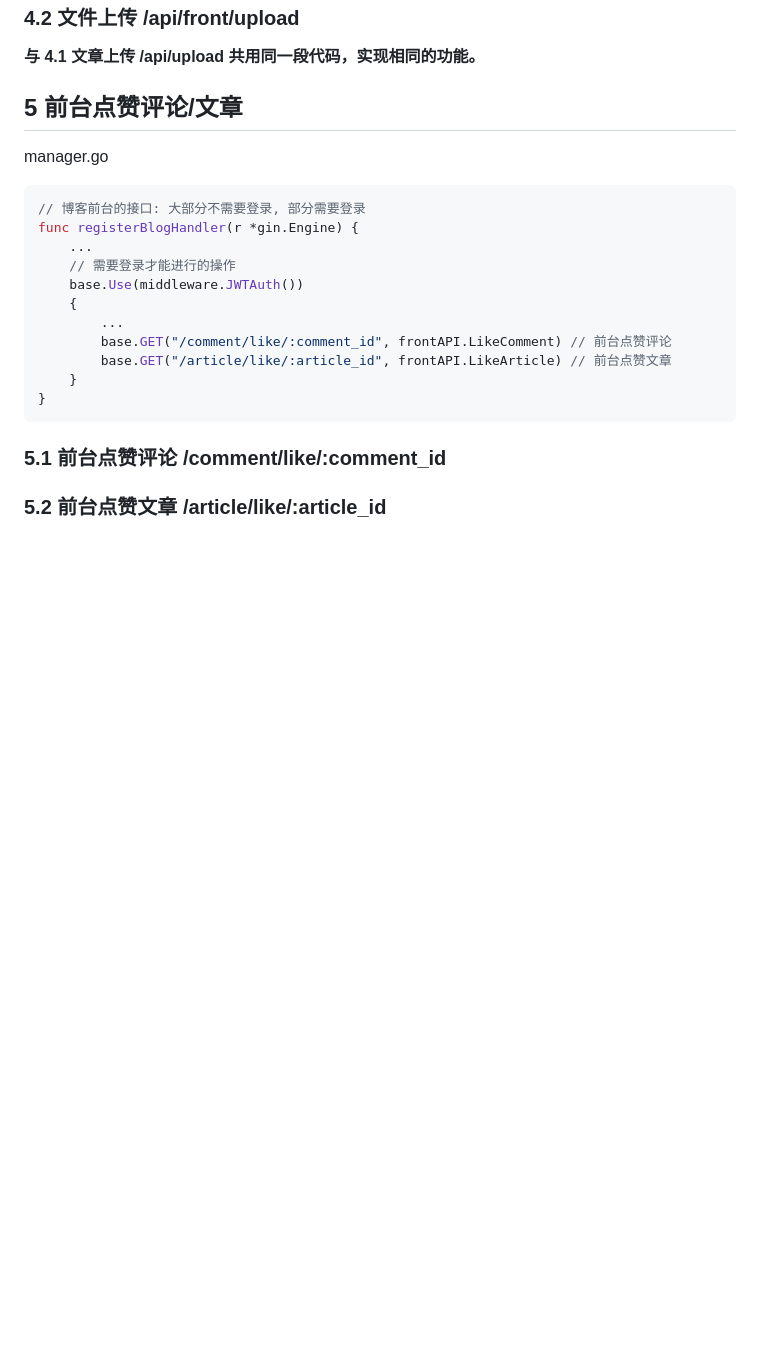
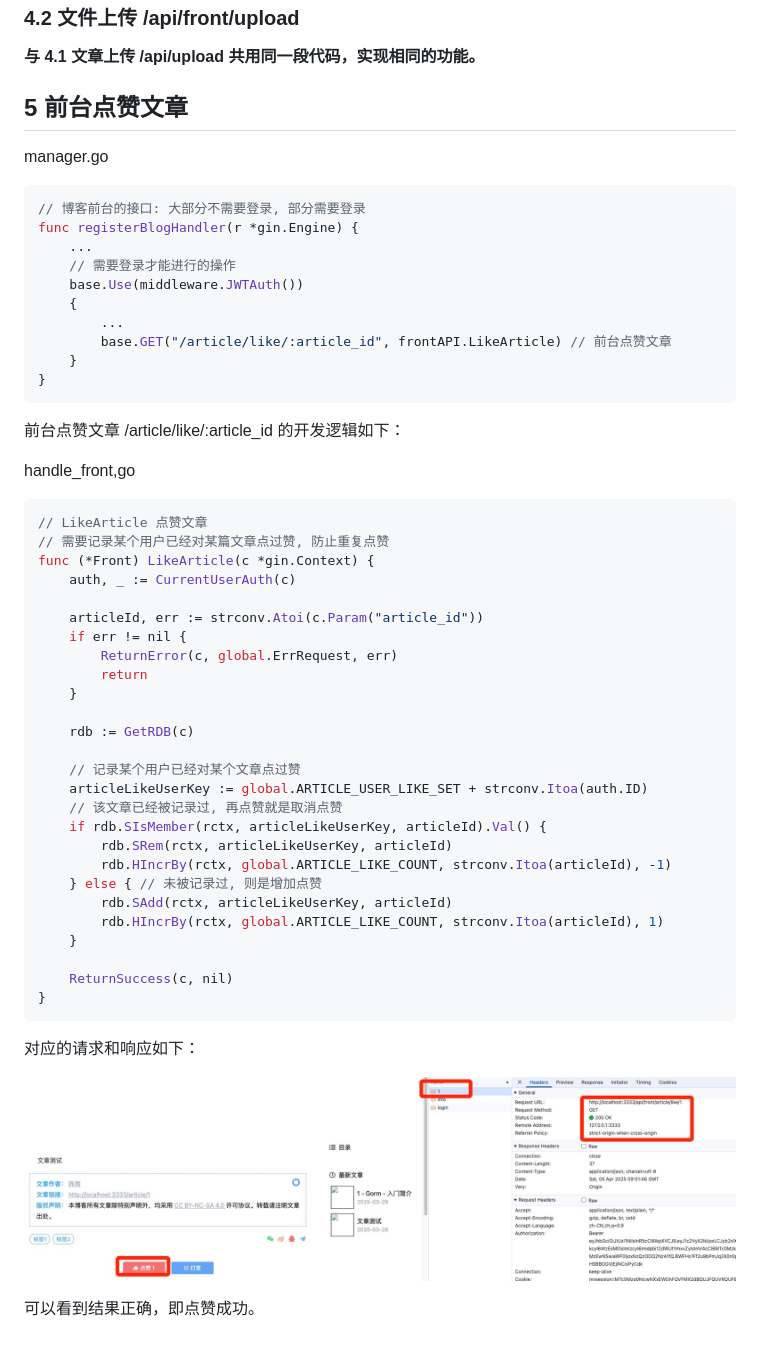
Before and after one commit to Tjyy-1223/Gin-Vue-Admin, a Markdown page: 19 gin-blog-server 角色模块-操作日志模块-页面模块-文件上传模块.md, the part around the change. Drawn GitHub-style; pictures changed too: assets/image-20250405175242080.png (added); blank space fills up the shorter version.

````diff
--- a/19 gin-blog-server 角色模块-操作日志模块-页面模块-文件上传模块.md
+++ b/19 gin-blog-server 角色模块-操作日志模块-页面模块-文件上传模块.md
@@ -811,7 +811,7 @@ Qiniu:
 
 
 
-## 5 前台点赞评论/文章
+## 5 前台点赞文章
 
 manager.go
 
@@ -823,14 +823,46 @@ func registerBlogHandler(r *gin.Engine) {
 	base.Use(middleware.JWTAuth())
 	{
 		...
-		base.GET("/comment/like/:comment_id", frontAPI.LikeComment) // 前台点赞评论
 		base.GET("/article/like/:article_id", frontAPI.LikeArticle) // 前台点赞文章
 	}
 }
 ```
 
-### 5.1 前台点赞评论 /comment/like/:comment_id
+前台点赞文章 /article/like/:article_id 的开发逻辑如下：
 
+handle_front,go
 
+```go
+// LikeArticle 点赞文章
+// 需要记录某个用户已经对某篇文章点过赞, 防止重复点赞
+func (*Front) LikeArticle(c *gin.Context) {
+	auth, _ := CurrentUserAuth(c)
 
-### 5.2 前台点赞文章 /article/like/:article_id
+	articleId, err := strconv.Atoi(c.Param("article_id"))
+	if err != nil {
+		ReturnError(c, global.ErrRequest, err)
+		return
+	}
+
+	rdb := GetRDB(c)
+
+	// 记录某个用户已经对某个文章点过赞
+	articleLikeUserKey := global.ARTICLE_USER_LIKE_SET + strconv.Itoa(auth.ID)
+	// 该文章已经被记录过, 再点赞就是取消点赞
+	if rdb.SIsMember(rctx, articleLikeUserKey, articleId).Val() {
+		rdb.SRem(rctx, articleLikeUserKey, articleId)
+		rdb.HIncrBy(rctx, global.ARTICLE_LIKE_COUNT, strconv.Itoa(articleId), -1)
+	} else { // 未被记录过, 则是增加点赞
+		rdb.SAdd(rctx, articleLikeUserKey, articleId)
+		rdb.HIncrBy(rctx, global.ARTICLE_LIKE_COUNT, strconv.Itoa(articleId), 1)
+	}
+
+	ReturnSuccess(c, nil)
+}
+```
+
+对应的请求和响应如下：
+
+![image-20250405175242080](./assets/image-20250405175242080.png)
+
+可以看到结果正确，即点赞成功。
````
Also changed, not shown: 2 other files.
